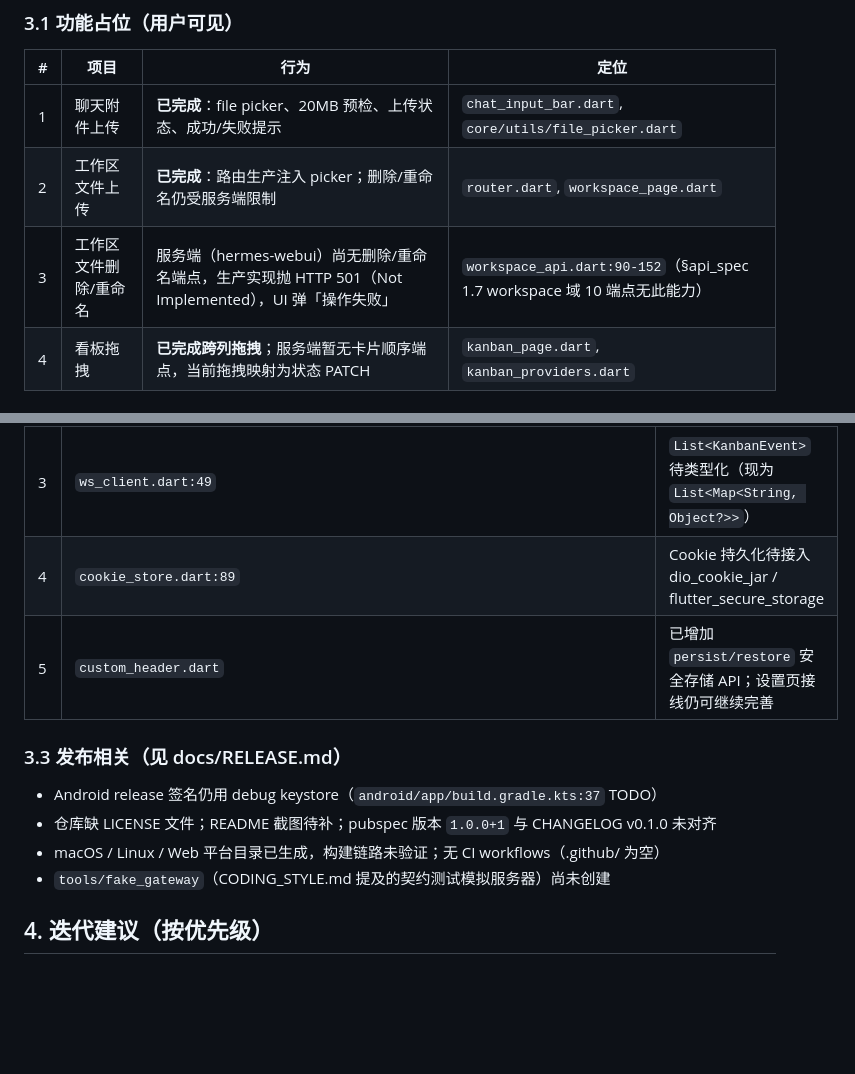
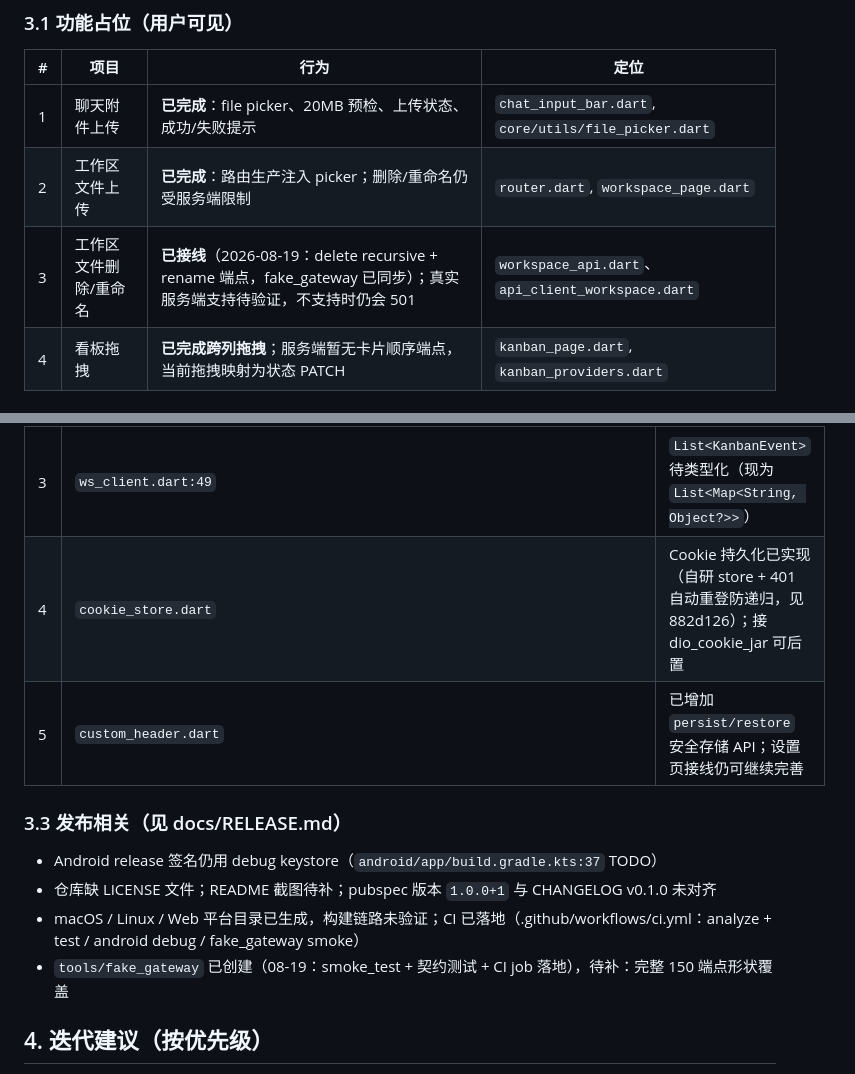
Before and after one commit to silent-reader-cn/hermes-ui, a Markdown page: docs/QA.md, 2 parts joined by grey strips. Drawn GitHub-style; blank space fills up the shorter version.

```diff
--- a/docs/QA.md
+++ b/docs/QA.md
@@ -33,7 +33,7 @@
 |---|---|---|---|
 | 1 | 聊天附件上传 | **已完成**：file picker、20MB 预检、上传状态、成功/失败提示 | `chat_input_bar.dart`, `core/utils/file_picker.dart` |
 | 2 | 工作区文件上传 | **已完成**：路由生产注入 picker；删除/重命名仍受服务端限制 | `router.dart`, `workspace_page.dart` |
-| 3 | 工作区文件删除/重命名 | 服务端（hermes-webui）尚无删除/重命名端点，生产实现抛 HTTP 501（Not Implemented），UI 弹「操作失败」 | `workspace_api.dart:90-152`（§api_spec 1.7 workspace 域 10 端点无此能力） |
+| 3 | 工作区文件删除/重命名 | **已接线**（2026-08-19：delete recursive + rename 端点，fake_gateway 已同步）；真实服务端支持待验证，不支持时仍会 501 | `workspace_api.dart`、`api_client_workspace.dart` |
 | 4 | 看板拖拽 | **已完成跨列拖拽**；服务端暂无卡片顺序端点，当前拖拽映射为状态 PATCH | `kanban_page.dart`, `kanban_providers.dart` |
 
 ### 3.2 类型化待合并（TODO(merge)，全部为 API 返回类型占位）
@@ -43,15 +43,15 @@
 | 1 | `api_client.dart:428` 及 server/cron/git/kanban/memory_skills/server_panels/sessions/workspace/upload 各域扩展 | 返回类型暂为 `Object?`（解码后 JSON 透传），模型就绪后改为类型化响应 |
 | 2 | `sse_client.dart:226,234,375,378` | approval / clarify / context window / session detail 待类型化 |
 | 3 | `ws_client.dart:49` | `List<KanbanEvent>` 待类型化（现为 `List<Map<String, Object?>>`） |
-| 4 | `cookie_store.dart:89` | Cookie 持久化待接入 dio_cookie_jar / flutter_secure_storage |
+| 4 | `cookie_store.dart` | Cookie 持久化已实现（自研 store + 401 自动重登防递归，见 882d126）；接 dio_cookie_jar 可后置 |
 | 5 | `custom_header.dart` | 已增加 `persist/restore` 安全存储 API；设置页接线仍可继续完善 |
 
 ### 3.3 发布相关（见 docs/RELEASE.md）
 
 - Android release 签名仍用 debug keystore（`android/app/build.gradle.kts:37` TODO）
 - 仓库缺 LICENSE 文件；README 截图待补；pubspec 版本 `1.0.0+1` 与 CHANGELOG v0.1.0 未对齐
-- macOS / Linux / Web 平台目录已生成，构建链路未验证；无 CI workflows（.github/ 为空）
-- `tools/fake_gateway`（CODING_STYLE.md 提及的契约测试模拟服务器）尚未创建
+- macOS / Linux / Web 平台目录已生成，构建链路未验证；CI 已落地（.github/workflows/ci.yml：analyze + test / android debug / fake_gateway smoke）
+- `tools/fake_gateway` 已创建（08-19：smoke_test + 契约测试 + CI job 落地），待补：完整 150 端点形状覆盖
 
 ## 4. 迭代建议（按优先级）
 
```
Also changed, not shown: IMPLEMENTATION_PLAN.md (+39 -35 lines).
